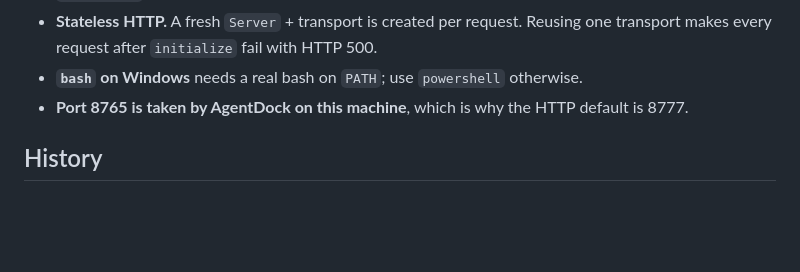
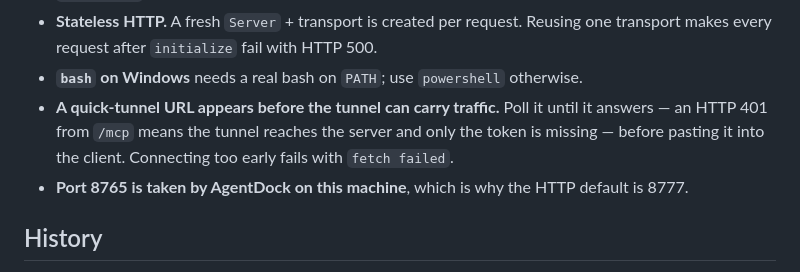
Before and after one commit to Star-233/pi-as-mcp, a Markdown page: README.md, the part around the change. Rendered like a GitHub page; blank space fills up the shorter version.

```diff
--- a/README.md
+++ b/README.md
@@ -159,6 +159,9 @@ escape is refused and that an unapproved shell command never runs.
 - **Stateless HTTP.** A fresh `Server` + transport is created per request. Reusing one
   transport makes every request after `initialize` fail with HTTP 500.
 - **`bash` on Windows** needs a real bash on `PATH`; use `powershell` otherwise.
+- **A quick-tunnel URL appears before the tunnel can carry traffic.** Poll it until it answers
+  — an HTTP 401 from `/mcp` means the tunnel reaches the server and only the token is missing —
+  before pasting it into the client. Connecting too early fails with `fetch failed`.
 - **Port 8765 is taken by AgentDock on this machine**, which is why the HTTP default is 8777.
 
 ## History
```
Also changed, not shown: AGENTS.md (+7 -0 lines).
